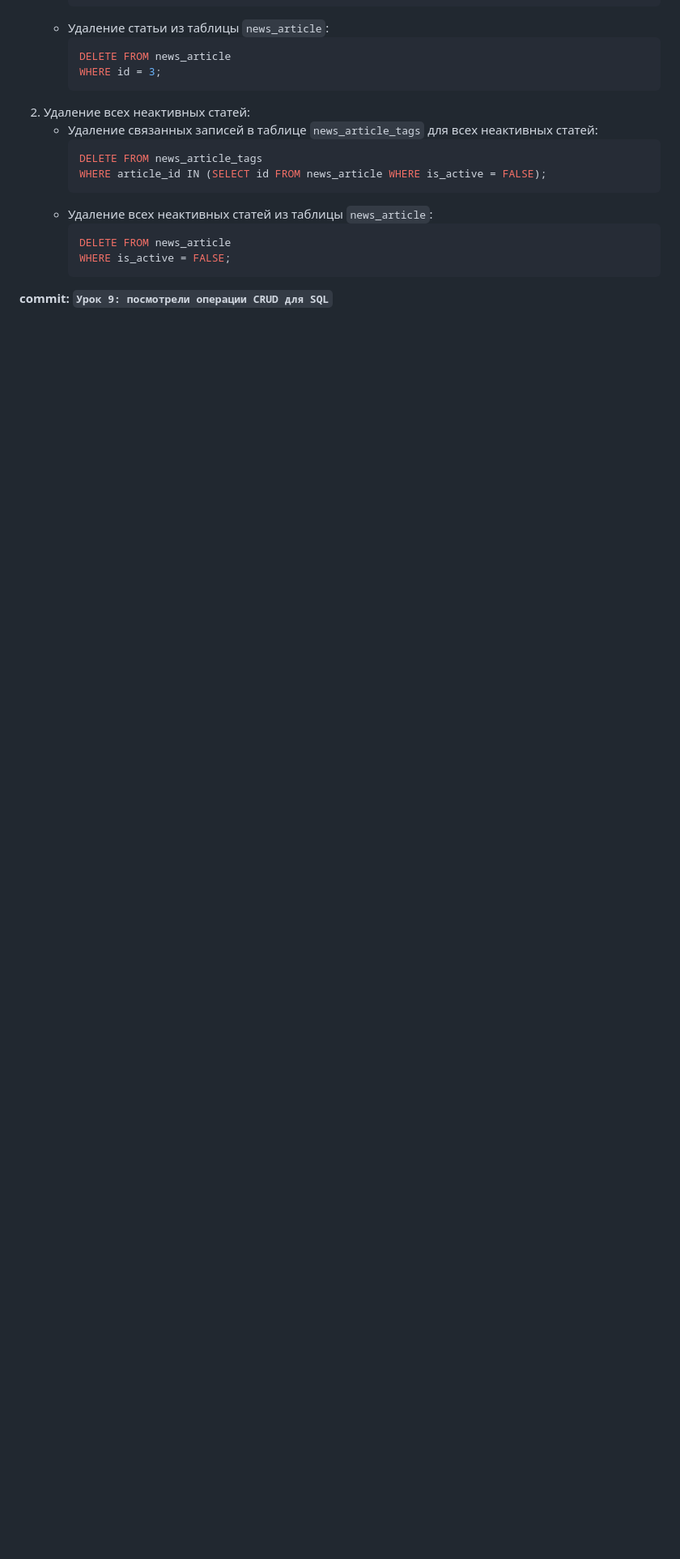
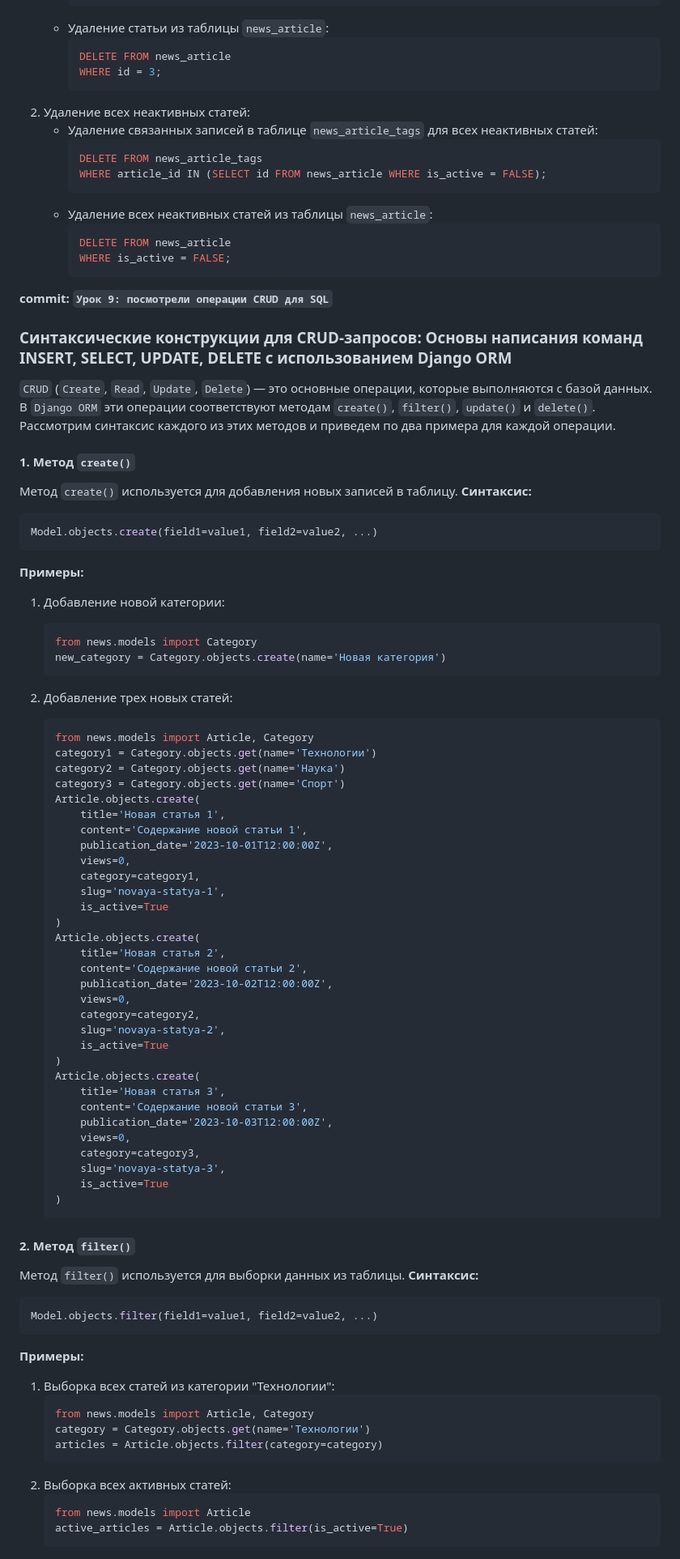
Before and after one commit to tel-ran-de/141024-m-pt-django, a Markdown page: README.md, the part around the change printed below. Shown: that part at 81% size. GitHub-like rendering; blank space fills up the shorter version.

Commit message:
Урок 9: те же запросы, но в Django ORM

````diff
--- a/README.md
+++ b/README.md
@@ -1526,3 +1526,75 @@ WHERE condition;
      ```
 
 **commit: `Урок 9: посмотрели операции CRUD для SQL`**
+
+### Синтаксические конструкции для CRUD-запросов: Основы написания команд INSERT, SELECT, UPDATE, DELETE с использованием Django ORM
+`CRUD` (`Create`, `Read`, `Update`, `Delete`) — это основные операции, которые выполняются с базой данных. В `Django ORM` эти операции соответствуют методам `create()`, `filter()`, `update()` и `delete()`. Рассмотрим синтаксис каждого из этих методов и приведем по два примера для каждой операции.
+
+#### 1. Метод `create()`
+Метод `create()` используется для добавления новых записей в таблицу.
+**Синтаксис:**
+```python
+Model.objects.create(field1=value1, field2=value2, ...)
+```
+
+**Примеры:**
+1. Добавление новой категории:
+   ```python
+   from news.models import Category
+   new_category = Category.objects.create(name='Новая категория')
+   ```
+
+2. Добавление трех новых статей:
+   ```python
+   from news.models import Article, Category
+   category1 = Category.objects.get(name='Технологии')
+   category2 = Category.objects.get(name='Наука')
+   category3 = Category.objects.get(name='Спорт')
+   Article.objects.create(
+       title='Новая статья 1',
+       content='Содержание новой статьи 1',
+       publication_date='2023-10-01T12:00:00Z',
+       views=0,
+       category=category1,
+       slug='novaya-statya-1',
+       is_active=True
+   )
+   Article.objects.create(
+       title='Новая статья 2',
+       content='Содержание новой статьи 2',
+       publication_date='2023-10-02T12:00:00Z',
+       views=0,
+       category=category2,
+       slug='novaya-statya-2',
+       is_active=True
+   )
+   Article.objects.create(
+       title='Новая статья 3',
+       content='Содержание новой статьи 3',
+       publication_date='2023-10-03T12:00:00Z',
+       views=0,
+       category=category3,
+       slug='novaya-statya-3',
+       is_active=True
+   )
+   ```
+
+#### 2. Метод `filter()`
+Метод `filter()` используется для выборки данных из таблицы.
+**Синтаксис:**
+```python
+Model.objects.filter(field1=value1, field2=value2, ...)
+```
+**Примеры:**
+1. Выборка всех статей из категории "Технологии":
+   ```python
+   from news.models import Article, Category
+   category = Category.objects.get(name='Технологии')
+   articles = Article.objects.filter(category=category)
+   ```
+2. Выборка всех активных статей:
+   ```python
+   from news.models import Article
+   active_articles = Article.objects.filter(is_active=True)
+   ```
+
````
Also changed, not shown: other parts of README.md (+45 -0 lines).
